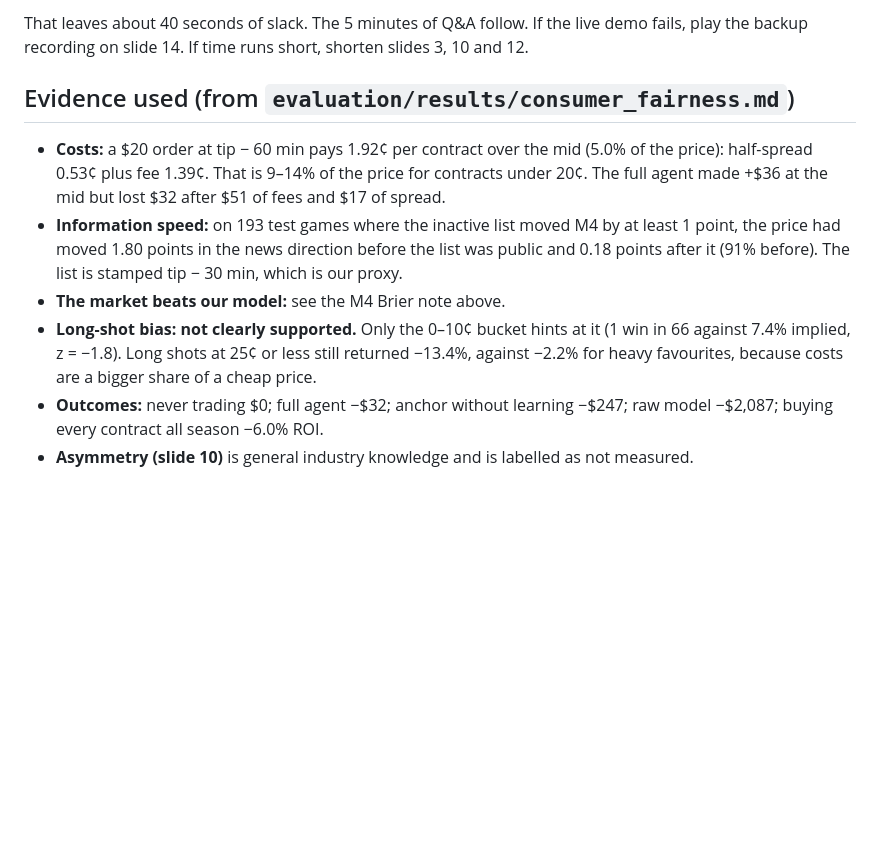
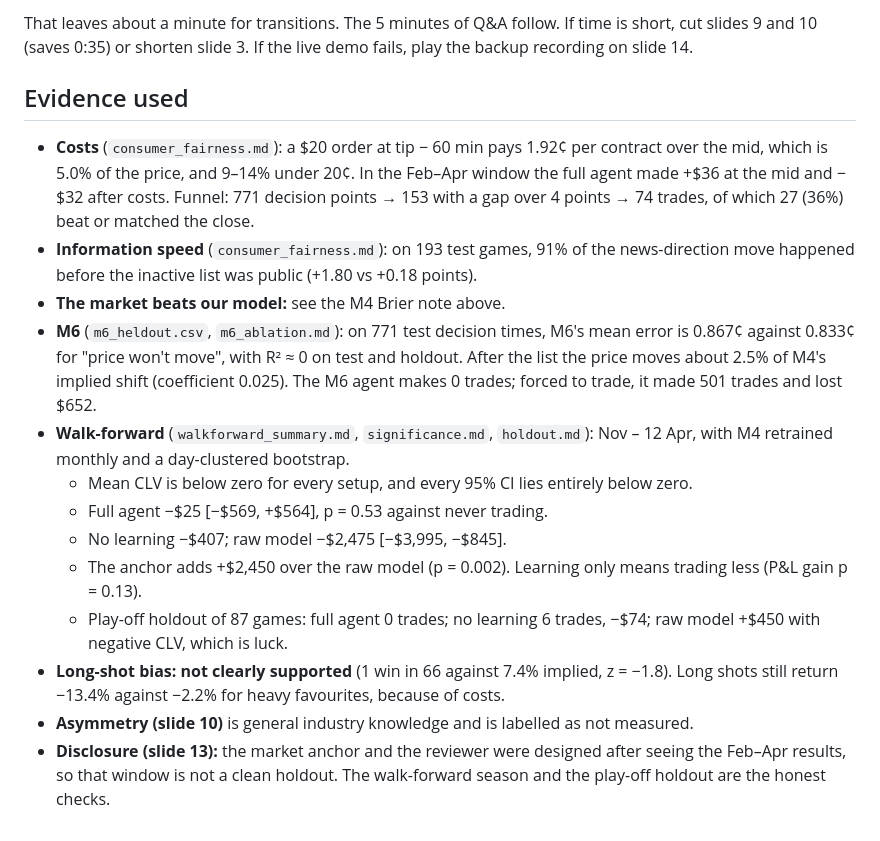
Before and after one commit to Michaelyzr/nba-agent, a Markdown page: presentation/README.md, the part around one of its changes. Drawn GitHub-style; blank space fills up the shorter version.

Commit message:
Deck: add walk-forward CIs and M6 evidence, research-process disclosure, merged costs slide
Co-authored-by: Cursor <cursoragent@cursor.com>

```diff
--- a/presentation/README.md
+++ b/presentation/README.md
@@ -50,19 +51,33 @@ list 0.183, market at tip 0.163.
 
-That leaves about 40 seconds of slack. The 5 minutes of Q&A follow. If the live demo fails, play the backup recording on slide 14.
-If time runs short, shorten slides 3, 10 and 12.
+That leaves about a minute for transitions. The 5 minutes of Q&A follow. If time is short,
+cut slides 9 and 10 (saves 0:35) or shorten slide 3. If the live demo fails, play the backup
+recording on slide 14.
 
-## Evidence used (from `evaluation/results/consumer_fairness.md`)
+## Evidence used
 
-- **Costs:** a $20 order at tip − 60 min pays 1.92¢ per contract over the mid (5.0% of the
-  price): half-spread 0.53¢ plus fee 1.39¢. That is 9–14% of the price for contracts under 20¢.
-  The full agent made +$36 at the mid but lost $32 after $51 of fees and $17 of spread.
-- **Information speed:** on 193 test games where the inactive list moved M4 by at least 1 point,
-  the price had moved 1.80 points in the news direction before the list was public and 0.18
-  points after it (91% before). The list is stamped tip − 30 min, which is our proxy.
+- **Costs** (`consumer_fairness.md`): a $20 order at tip − 60 min pays 1.92¢ per contract over
+  the mid, which is 5.0% of the price, and 9–14% under 20¢. In the Feb–Apr window the full
+  agent made +$36 at the mid and −$32 after costs. Funnel: 771 decision points → 153 with a gap
+  over 4 points → 74 trades, of which 27 (36%) beat or matched the close.
+- **Information speed** (`consumer_fairness.md`): on 193 test games, 91% of the news-direction
+  move happened before the inactive list was public (+1.80 vs +0.18 points).
 - **The market beats our model:** see the M4 Brier note above.
-- **Long-shot bias: not clearly supported.** Only the 0–10¢ bucket hints at it (1 win in 66
-  against 7.4% implied, z = −1.8). Long shots at 25¢ or less still returned −13.4%, against
-  −2.2% for heavy favourites, because costs are a bigger share of a cheap price.
-- **Outcomes:** never trading $0; full agent −$32; anchor without learning −$247; raw model
-  −$2,087; buying every contract all season −6.0% ROI.
+- **M6** (`m6_heldout.csv`, `m6_ablation.md`): on 771 test decision times, M6's mean error is
+  0.867¢ against 0.833¢ for "price won't move", with R² ≈ 0 on test and holdout. After the list the
+  price moves about 2.5% of M4's implied shift (coefficient 0.025). The M6 agent makes 0 trades;
+  forced to trade, it made 501 trades and lost $652.
+- **Walk-forward** (`walkforward_summary.md`, `significance.md`, `holdout.md`): Nov – 12 Apr,
+  with M4 retrained monthly and a day-clustered bootstrap.
+  - Mean CLV is below zero for every setup, and every 95% CI lies entirely below zero.
+  - Full agent −$25 [−$569, +$564], p = 0.53 against never trading.
+  - No learning −$407; raw model −$2,475 [−$3,995, −$845].
+  - The anchor adds +$2,450 over the raw model (p = 0.002). Learning only means trading less
+    (P&L gain p = 0.13).
+  - Play-off holdout of 87 games: full agent 0 trades; no learning 6 trades, −$74; raw model
+    +$450 with negative CLV, which is luck.
+- **Long-shot bias: not clearly supported** (1 win in 66 against 7.4% implied, z = −1.8). Long
+  shots still return −13.4% against −2.2% for heavy favourites, because of costs.
 - **Asymmetry (slide 10)** is general industry knowledge and is labelled as not measured.
+- **Disclosure (slide 13):** the market anchor and the reviewer were designed after seeing the
+  Feb–Apr results, so that window is not a clean holdout. The walk-forward season and the
+  play-off holdout are the honest checks.
```
Also changed, not shown: other parts of presentation/README.md (+21 -20 lines), presentation/figures/headline_clv.png (deleted), presentation/figures/m6_vs_baselines.png (added), presentation/figures/trade_funnel.png (deleted), presentation/figures/walkforward.png (added), 2 other files.
